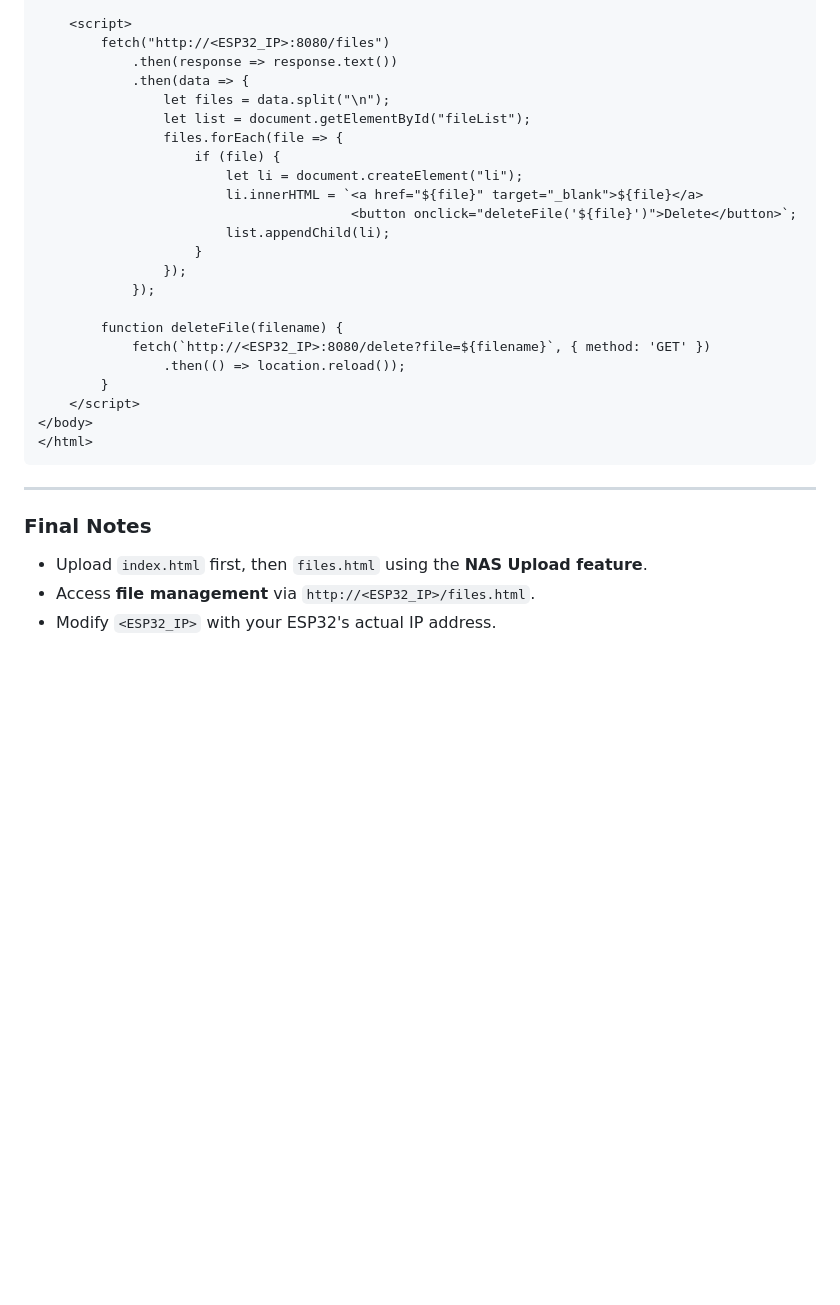
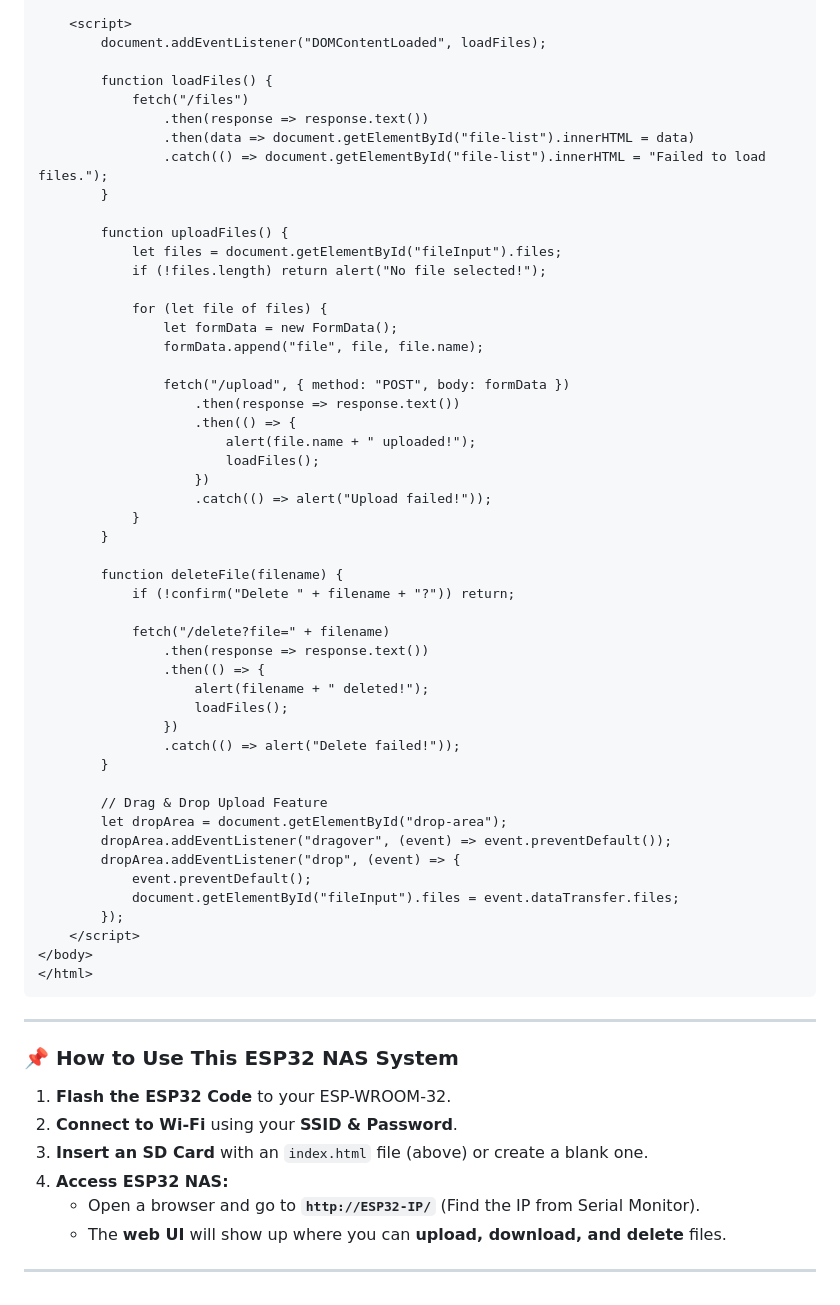
Before and after one commit to akashdip2001/NAS-with-ESP32, a Markdown page: README.md, the part around one of its changes. Drawn GitHub-style; blank space fills up the shorter version.

```diff
--- a/README.md
+++ b/README.md
@@ -558,24 +497,51 @@ Save this file as `files.html` and upload it to the SD card.
 
     <script>
-        fetch("http://<ESP32_IP>:8080/files")
-            .then(response => response.text())
-            .then(data => {
-                let files = data.split("\n");
-                let list = document.getElementById("fileList");
-                files.forEach(file => {
-                    if (file) {
-                        let li = document.createElement("li");
-                        li.innerHTML = `<a href="${file}" target="_blank">${file}</a>
-                                        <button onclick="deleteFile('${file}')">Delete</button>`;
-                        list.appendChild(li);
-                    }
-                });
-            });
+        document.addEventListener("DOMContentLoaded", loadFiles);
+
+        function loadFiles() {
+            fetch("/files")
+                .then(response => response.text())
+                .then(data => document.getElementById("file-list").innerHTML = data)
+                .catch(() => document.getElementById("file-list").innerHTML = "Failed to load files.");
+        }
+
+        function uploadFiles() {
+            let files = document.getElementById("fileInput").files;
+            if (!files.length) return alert("No file selected!");
+
+            for (let file of files) {
+                let formData = new FormData();
+                formData.append("file", file, file.name);
+
+                fetch("/upload", { method: "POST", body: formData })
+                    .then(response => response.text())
+                    .then(() => {
+                        alert(file.name + " uploaded!");
+                        loadFiles();
+                    })
+                    .catch(() => alert("Upload failed!"));
+            }
+        }
 
         function deleteFile(filename) {
-            fetch(`http://<ESP32_IP>:8080/delete?file=${filename}`, { method: 'GET' })
-                .then(() => location.reload());
+            if (!confirm("Delete " + filename + "?")) return;
+
+            fetch("/delete?file=" + filename)
+                .then(response => response.text())
+                .then(() => {
+                    alert(filename + " deleted!");
+                    loadFiles();
+                })
+                .catch(() => alert("Delete failed!"));
         }
+
+        // Drag & Drop Upload Feature
+        let dropArea = document.getElementById("drop-area");
+        dropArea.addEventListener("dragover", (event) => event.preventDefault());
+        dropArea.addEventListener("drop", (event) => {
+            event.preventDefault();
+            document.getElementById("fileInput").files = event.dataTransfer.files;
+        });
     </script>
 </body>
 </html>
@@ -583,7 +549,12 @@ Save this file as `files.html` and upload it to the SD card.
 
 ---
 
-### **Final Notes**
-- Upload `index.html` first, then `files.html` using the **NAS Upload feature**.
-- Access **file management** via `http://<ESP32_IP>/files.html`.
-- Modify `<ESP32_IP>` with your ESP32's actual IP address.
+### 📌 **How to Use This ESP32 NAS System**
+1. **Flash the ESP32 Code** to your ESP-WROOM-32.
+2. **Connect to Wi-Fi** using your **SSID & Password**.
+3. **Insert an SD Card** with an `index.html` file (above) or create a blank one.
+4. **Access ESP32 NAS:**
+   - Open a browser and go to **`http://ESP32-IP/`** (Find the IP from Serial Monitor).
+   - The **web UI** will show up where you can **upload, download, and delete** files.
+
+---
```
Also changed, not shown: other parts of README.md (+74 -135 lines).
